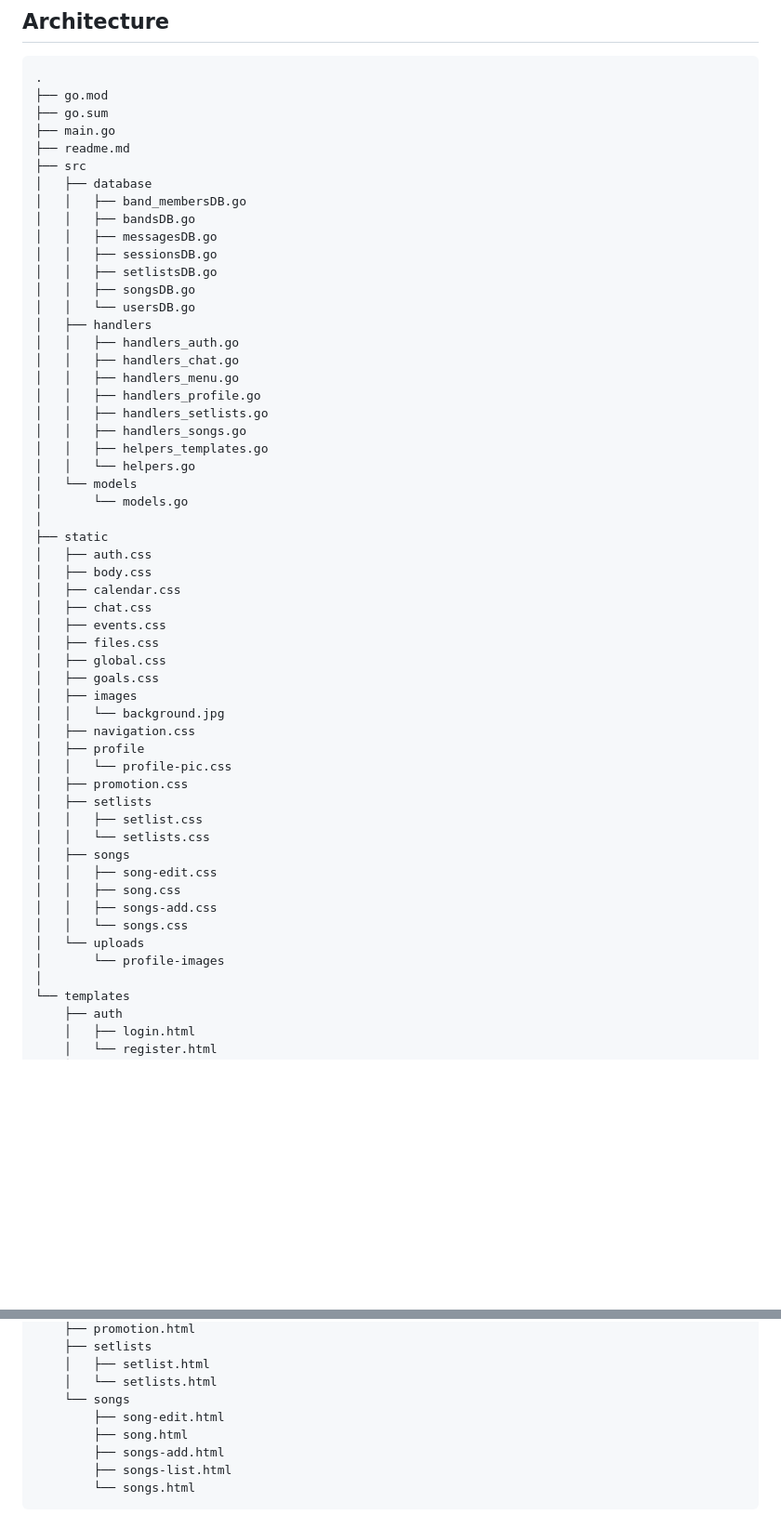
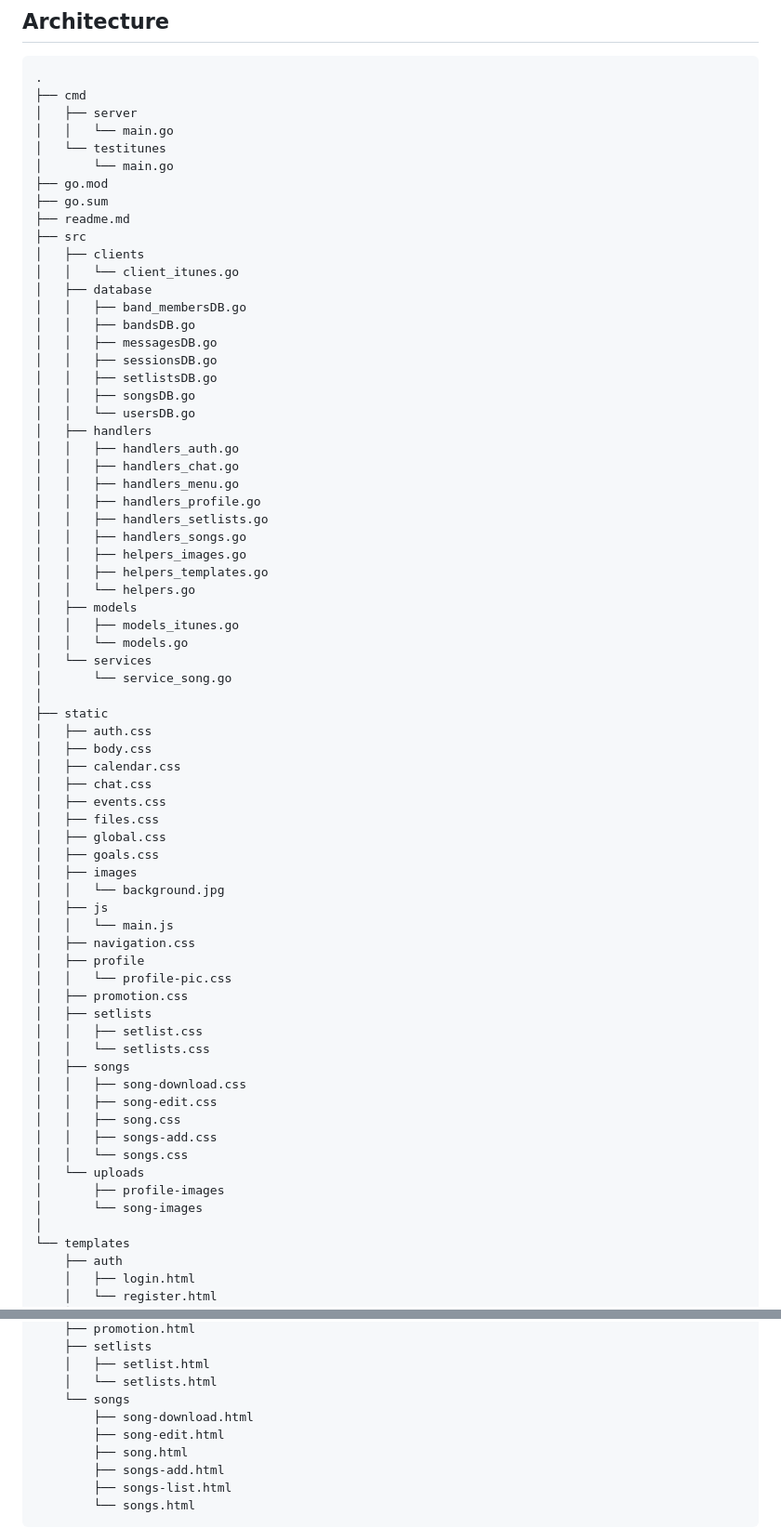
Before and after one commit to alecmstockman/bandplan, a Markdown page: readme.md, 2 parts joined by grey strips. Shown at 93% size. GitHub-like rendering; blank space fills up the shorter version.

````diff
--- a/readme.md
+++ b/readme.md
@@ -49,11 +49,17 @@ The 'Files' feature will sync with Google Drive and/or Dropbox to allow access t
 ## Architecture
 ```
 .
+├── cmd
+│   ├── server
+│   │   └── main.go
+│   └── testitunes
+│       └── main.go
 ├── go.mod
 ├── go.sum
-├── main.go
 ├── readme.md
 ├── src
+│   ├── clients
+│   │   └── client_itunes.go
 │   ├── database
 │   │   ├── band_membersDB.go
 │   │   ├── bandsDB.go
@@ -69,10 +75,14 @@ The 'Files' feature will sync with Google Drive and/or Dropbox to allow access t
 │   │   ├── handlers_profile.go
 │   │   ├── handlers_setlists.go
 │   │   ├── handlers_songs.go
+│   │   ├── helpers_images.go
 │   │   ├── helpers_templates.go
 │   │   └── helpers.go
-│   └── models
-│       └── models.go
+│   ├── models
+│   │   ├── models_itunes.go
+│   │   └── models.go
+│   └── services
+│       └── service_song.go
 │
 ├── static
 │   ├── auth.css
@@ -85,6 +95,8 @@ The 'Files' feature will sync with Google Drive and/or Dropbox to allow access t
 │   ├── goals.css
 │   ├── images
 │   │   └── background.jpg
+│   ├── js
+│   │   └── main.js
 │   ├── navigation.css
 │   ├── profile
 │   │   └── profile-pic.css
@@ -93,12 +105,14 @@ The 'Files' feature will sync with Google Drive and/or Dropbox to allow access t
 │   │   ├── setlist.css
 │   │   └── setlists.css
 │   ├── songs
+│   │   ├── song-download.css
 │   │   ├── song-edit.css
 │   │   ├── song.css
 │   │   ├── songs-add.css
 │   │   └── songs.css
 │   └── uploads
-│       └── profile-images
+│       ├── profile-images
+│       └── song-images
 │
 └── templates
     ├── auth
@@ -121,6 +135,7 @@ The 'Files' feature will sync with Google Drive and/or Dropbox to allow access t
     │   ├── setlist.html
     │   └── setlists.html
     └── songs
+        ├── song-download.html
         ├── song-edit.html
         ├── song.html
         ├── songs-add.html
````
